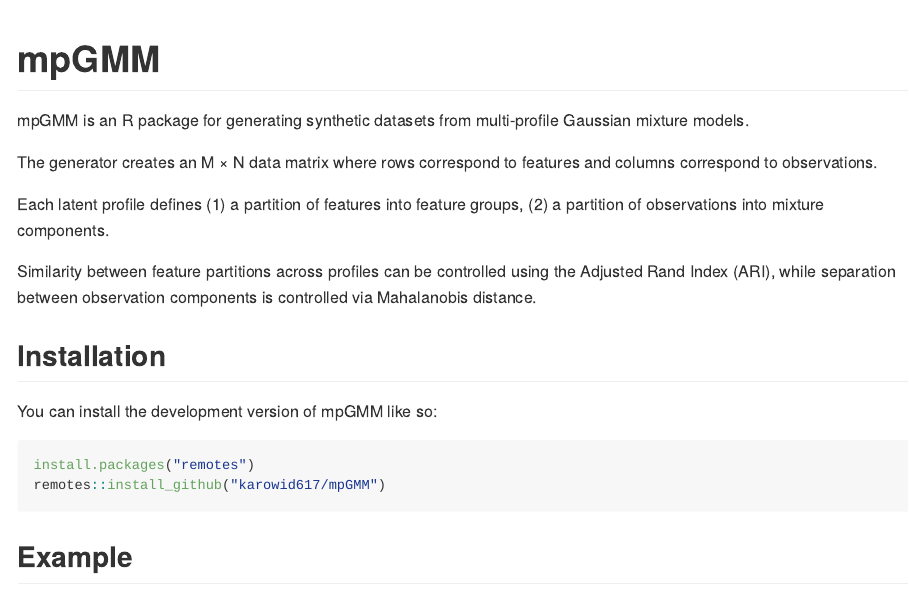
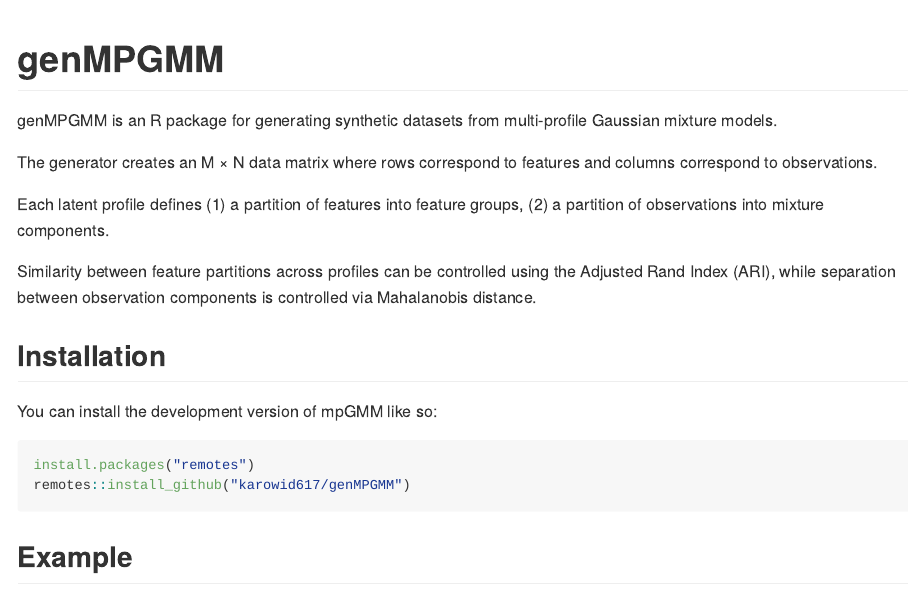
Before and after one commit to karowid617/genMPGMMv2, an R Markdown document (README.Rmd): the page in a window 1100 px wide, from its top, and a second part further down, joined at a grey line. The pictures show the output file README.md that the author committed with the source, drawn offline in the style of GitHub.

Commit message:
rename package

````diff
--- a/README.Rmd
+++ b/README.Rmd
@@ -13,12 +13,12 @@ knitr::opts_chunk$set(
 )
 ```
 
-# mpGMM
+# genMPGMM
 
 <!-- badges: start -->
 <!-- badges: end -->
 
-mpGMM is an R package for generating synthetic datasets from multi-profile Gaussian mixture models.
+genMPGMM is an R package for generating synthetic datasets from multi-profile Gaussian mixture models.
 
 The generator creates an M × N data matrix where rows correspond to features and columns correspond to observations.
 
@@ -32,7 +32,7 @@ You can install the development version of mpGMM like so:
 
 ``` r
 install.packages("remotes")
-remotes::install_github("karowid617/mpGMM")
+remotes::install_github("karowid617/genMPGMM")
 ```
 
 ## Example
````
Also changed, not shown: R/generate_mp_gmm.R (+1 -1 lines), README.md, README.Rmd (4 more changed lines), 3 other files.
